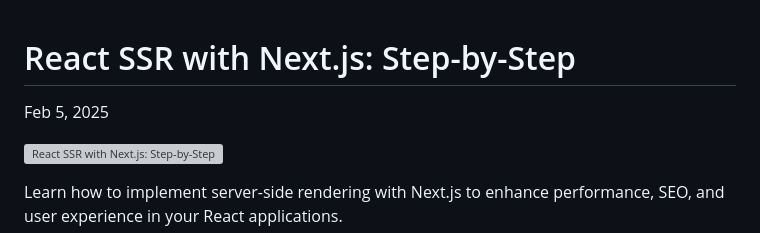
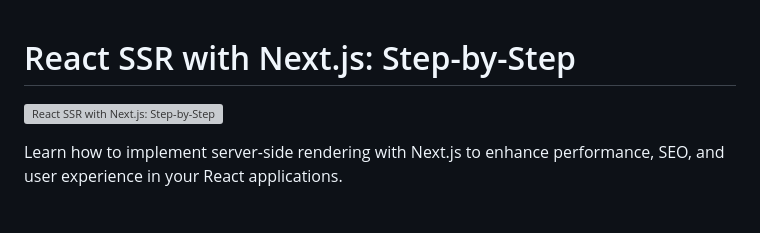
Before and after one commit to enetwarch/enetwarch.github.io, a Markdown page: blog/react-srr-with-nextjs.md, the part around the change. Rendered like a GitHub page; blank space fills up the shorter version; grey boxes are pictures that could not be loaded.

```diff
--- a/blog/dev.md
+++ b/blog/react-srr-with-nextjs.md
@@ -1,6 +1,4 @@
 # React SSR with Next.js: Step-by-Step
-
-Feb 5, 2025
 
 ![React SSR with Next.js: Step-by-Step](https://cdn.prod.website-files.com/5e0f1144930a8bc8aace526c/67a31f37b0514c5d51481a4d_67a2f10a17af441bd9b67648-1738741827093.jpg)
 
```
Also changed, not shown: blog/navigating-ai-for-developers.md (added, +150 -0 lines), blog/programming-jargon-decoder-simplified.md (added, +25 -0 lines).
